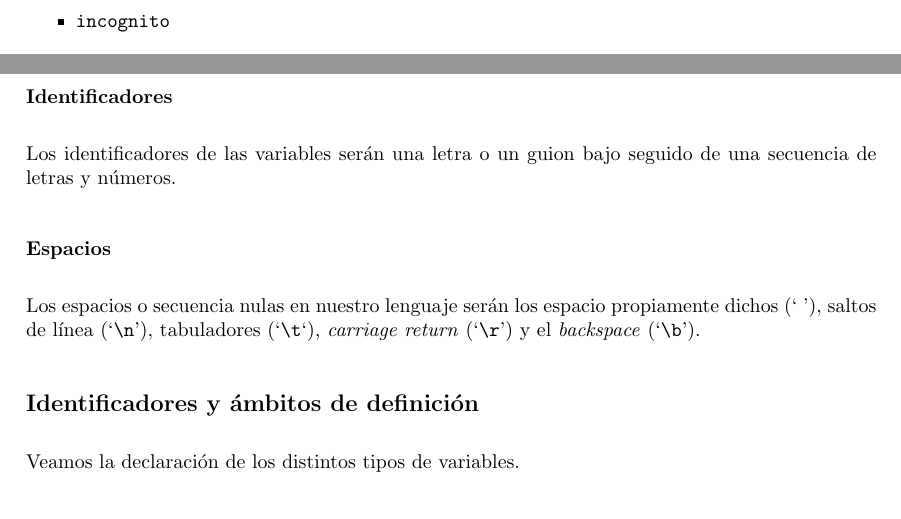
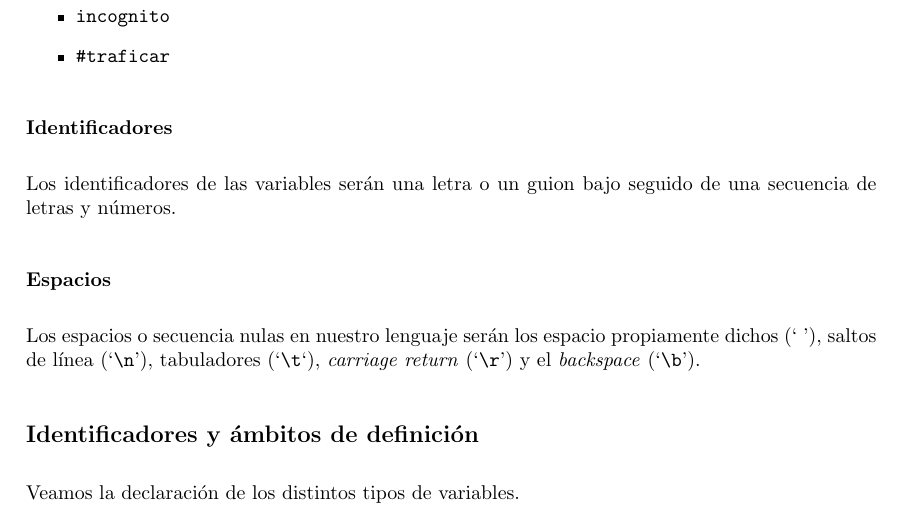
Before and after one commit to MarioCalvarro/practicaPL, a LaTeX document (jajaLANG/especificacion/main.tex, which reads jajaLANG/especificacion/tex/requisitos.tex): two parts of pages 1 and 2 of 9 before the commit and part of page 2 of 9 after it, the two joined at a grey line, cut so that both start at the same text. Compiled offline with pdfLaTeX.

Commit message:
Nueva palabra clave

```diff
--- a/jajaLANG/especificacion/tex/requisitos.tex
+++ b/jajaLANG/especificacion/tex/requisitos.tex
@@ -18,6 +18,7 @@ Listado de las palabras clave del lenguaje:
     \item \lstinline{diver}
     \item \lstinline{registro}
     \item \lstinline{incognito}
+    \item \lstinline{#traficar}
 \end{itemize}
 
 \subsubsection*{Identificadores}
```
Also changed, not shown: jajaLANG/especificacion/main.pdf.
